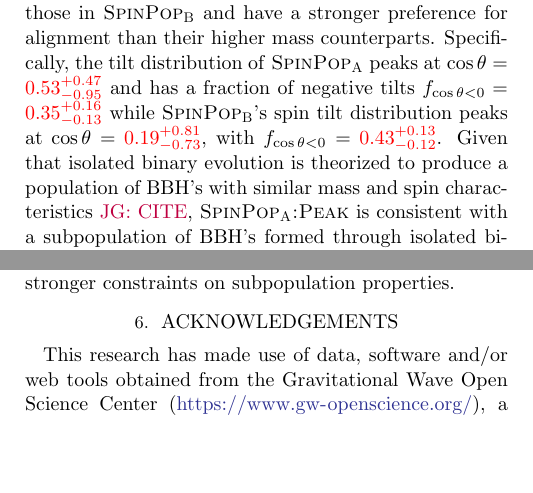
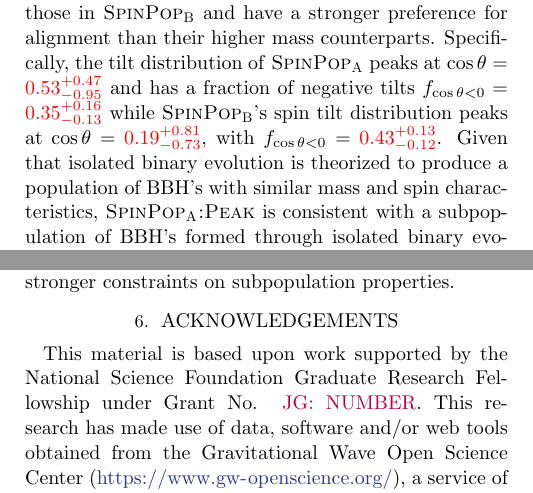
Before and after one commit to jaxengodfrey/CosmicCousins, a LaTeX paper (src/tex/ms.tex, which reads src/tex/results.tex): two parts of the columns of pages 5 and 11 of 15, joined at a grey line, cut so that both start at the same text, the shorter picture padded with empty space. Compiled offline with pdfLaTeX; a LaTeX package or settings file that is missing is left out.

Commit message:
small edits

```diff
--- a/src/tex/ms.tex
+++ b/src/tex/ms.tex
@@ -54,7 +54,7 @@
 \input{conclusion.tex}
 
 \section{Acknowledgements}\label{sec:acknowledments}
-This research has made use of data, software and/or web tools obtained from the Gravitational Wave Open Science Center
+This material is based upon work supported by the National Science Foundation Graduate Research Fellowship under Grant No. \jaxen{NUMBER}. This research has made use of data, software and/or web tools obtained from the Gravitational Wave Open Science Center
 (\url{https://www.gw-openscience.org/}), a service of LIGO Laboratory, the LIGO Scientific Collaboration and the Virgo Collaboration.
 The authors are grateful for computational resources provided by the LIGO Laboratory and supported by National Science Foundation Grants PHY-0757058 and PHY-0823459.
 This work benefited from access to the University of Oregon high performance computer, Talapas. This material is based upon work supported
--- a/src/tex/results.tex
+++ b/src/tex/results.tex
@@ -33,7 +33,7 @@ With these models and framework in hand, we infer the mass and spin distribution
 
 Figure \ref{fig:g1_mass_distribution} shows the primary mass distributions of the \base{}, as well as the total primary mass distribution inferred by \brucepaper{} for comparison. As seen in Figure \ref{fig:g1_mass_distribution}, the total BBH primary mass distribution of the \base{} is statistically consistent with that inferred by \brucepaper{}. Inspecting the subpopulations, \first{} and \contB{}, we see that \first{} identifies a peak in the primary mass spectrum near $10\msun$ while \contB{} describes the rest of the spectrum above the peak. Interestingly, even though the $35\msun$ peak was the first observed departure from power law-like behavior in the mass spectrum (with GWTC-2), the spin characteristics of binaries in this peak are perhaps not as distinct as those in the $10\msun$ peak for \first{} to isolate it from the rest of the population. As we will discuss later, this does not necessarily imply that binaries in the $35\msun$ peak do not have spin characteristics distinct from other parts of the mass spectrum. Figure \ref{fig:mass_ratio_distribution} shows the mass ratio distributions of the \base{} and \comp{}. Though uncertainties are large, the distributions across subpopulations have consistent features (the sharp fall-off of \first{} near $q=0.4$ in both models is due to the fixed minimum mass $m_\text{min}=5\msun$, and events in \first{} are $\lesssim10\msun$). The total mass ratio distributions for both models are consistent with the total inferred by \brucepaper.
 
-Figure \ref{fig:spin_distributions} shows the inferred spin magnitude and tilt distributions for the two components. We see that the events categorized in \popA{} prefer lower spins than those in \popB{} and have a stronger preference for alignment than their higher mass counterparts. Specifically, the tilt distribution of \popA{} peaks at $\cos{\theta}=$ \result{$\CIPlusMinus{\macros[CosTilt][Base][PeakA][max]}$} and has a fraction of negative tilts $f_{\cos{\theta} < 0} = $ \result{$\CIPlusMinus{\macros[CosTilt][Base][PeakA][negfrac]}$} while \popB{}'s spin tilt distribution peaks at $\cos{\theta}=$ \result{$\CIPlusMinus{\macros[CosTilt][Base][ContinuumB][max]}$}, with $f_{\cos{\theta} < 0} = $ \result{$\CIPlusMinus{\macros[CosTilt][Base][ContinuumB][negfrac]}$}. Given that isolated binary evolution is theorized to produce a population of BBH's with similar mass and spin characteristics \jaxen{CITE}, \first{} is consistent with a subpopulation of BBH's formed through isolated binary evolution. Due to the large uncertainties in the measured spin parameters, it's important to note that these spin inferences only hint at unique features of a given subset of events. To confidently associate these BBH's with the field formation channel, more observations are needed.
+Figure \ref{fig:spin_distributions} shows the inferred spin magnitude and tilt distributions for the two components. We see that the events categorized in \popA{} prefer lower spins than those in \popB{} and have a stronger preference for alignment than their higher mass counterparts. Specifically, the tilt distribution of \popA{} peaks at $\cos{\theta}=$ \result{$\CIPlusMinus{\macros[CosTilt][Base][PeakA][max]}$} and has a fraction of negative tilts $f_{\cos{\theta} < 0} = $ \result{$\CIPlusMinus{\macros[CosTilt][Base][PeakA][negfrac]}$} while \popB{}'s spin tilt distribution peaks at $\cos{\theta}=$ \result{$\CIPlusMinus{\macros[CosTilt][Base][ContinuumB][max]}$}, with $f_{\cos{\theta} < 0} = $ \result{$\CIPlusMinus{\macros[CosTilt][Base][ContinuumB][negfrac]}$}. Given that isolated binary evolution is theorized to produce a population of BBH's with similar mass and spin characteristics, \first{} is consistent with a subpopulation of BBH's formed through isolated binary evolution. Due to the large uncertainties in the measured spin parameters, it's important to note that these spin inferences only hint at unique features of a given subset of events. To confidently associate these BBH's with the field formation channel, more observations are needed.
 
 \begin{figure*}[ht!]
     \begin{centering}
```
Also changed, not shown: src/tex/intro.tex (+1 -1 lines), src/tex/ms.tex (2 more changed lines), src/tex/results.tex (3 more changed lines).
